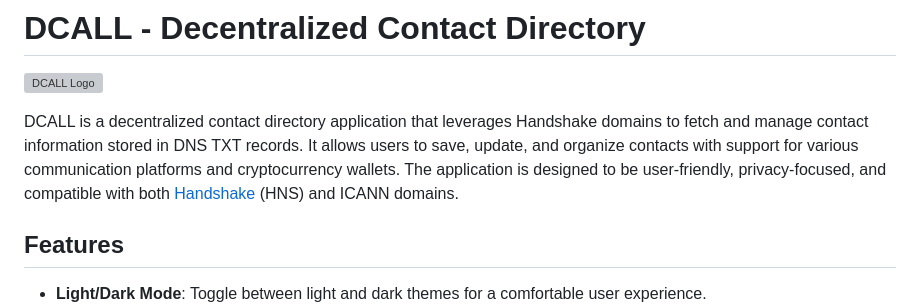
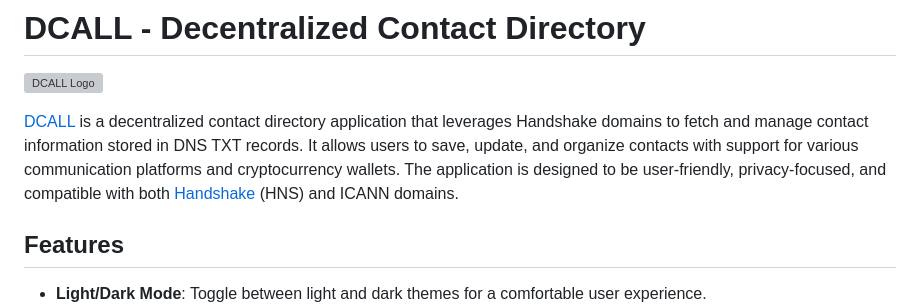
Before and after one commit to H4ckB4s3/dcall, a Markdown page: README.md, the part around one of its changes. GitHub-like rendering; grey boxes are pictures that could not be loaded.

```diff
--- a/README.md
+++ b/README.md
@@ -2,7 +2,7 @@
 
 ![DCALL Logo](/img/icon-192.png)
 
-DCALL is a decentralized contact directory application that leverages Handshake domains to fetch and manage contact information stored in DNS TXT records. It allows users to save, update, and organize contacts with support for various communication platforms and cryptocurrency wallets. The application is designed to be user-friendly, privacy-focused, and compatible with both [Handshake](https://handshake.org) (HNS) and ICANN domains.
+[DCALL](https://dcall.hns.to/hackbase) is a decentralized contact directory application that leverages Handshake domains to fetch and manage contact information stored in DNS TXT records. It allows users to save, update, and organize contacts with support for various communication platforms and cryptocurrency wallets. The application is designed to be user-friendly, privacy-focused, and compatible with both [Handshake](https://handshake.org) (HNS) and ICANN domains.
 
 ## Features
 
```
Also changed, not shown: other parts of README.md (+1 -1 lines).
